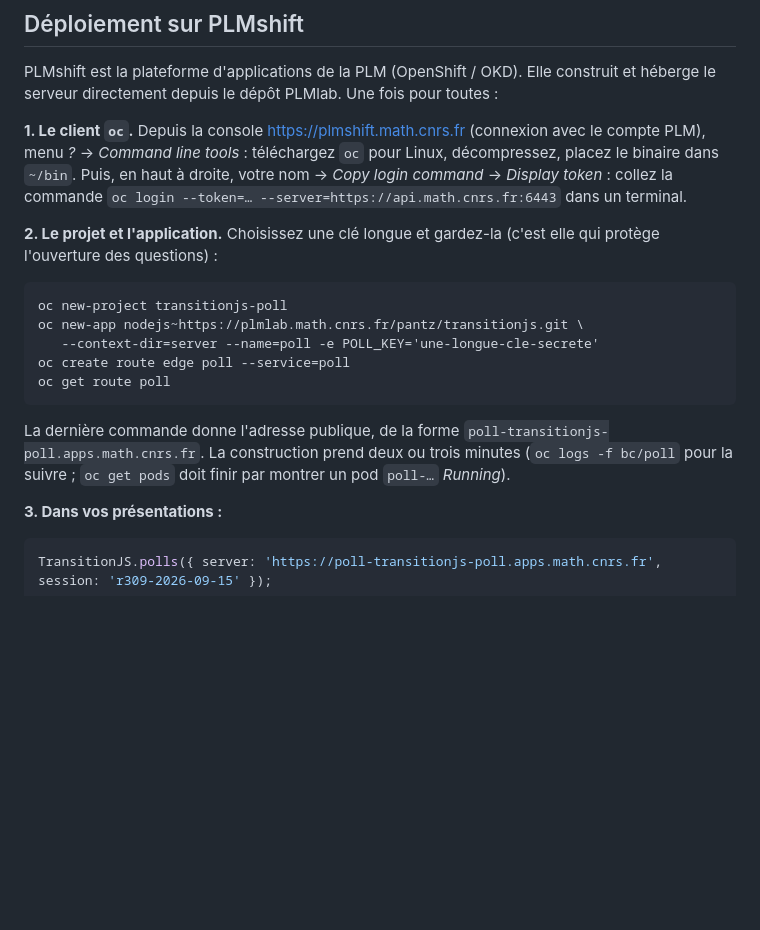
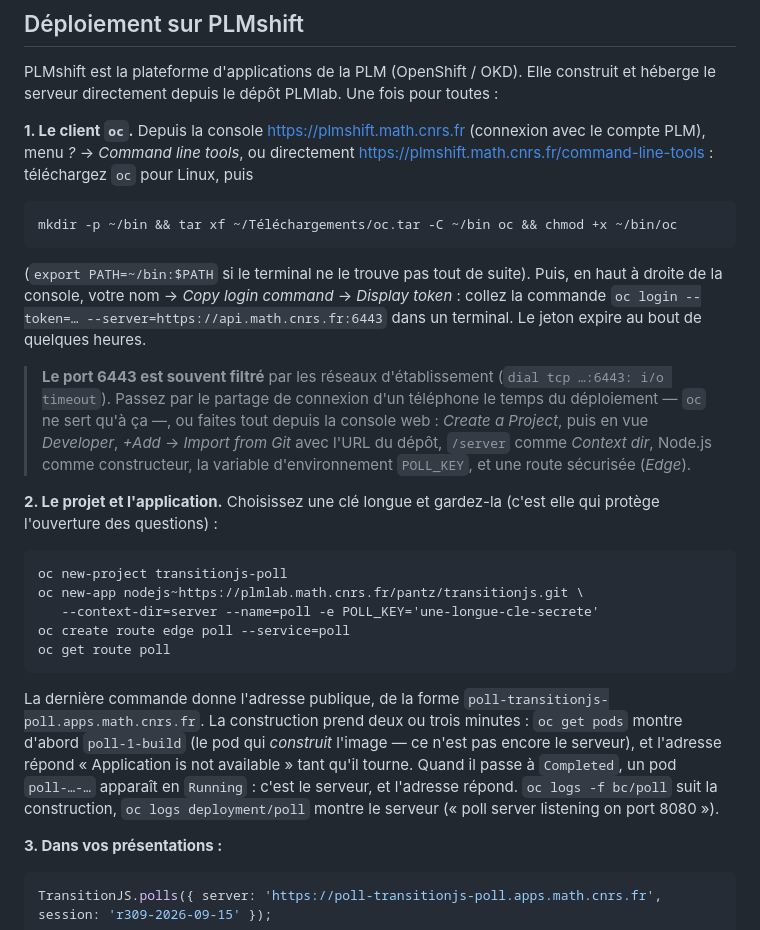
Before and after one commit to pantzO/transitionjs, a Markdown page: server/README.md, the part around the change. GitHub-like rendering; blank space fills up the shorter version.

Commit message:
server/README: what the first deployment on PLMshift taught (port 6443, build pod vs server pod, web console)

````diff
--- a/server/README.md
+++ b/server/README.md
@@ -26,7 +26,15 @@ Ouvrez `examples/poll.html?key=secret` d'un côté, `http://localhost:8080/s/dem
 
 PLMshift est la plateforme d'applications de la PLM (OpenShift / OKD). Elle construit et héberge le serveur directement depuis le dépôt PLMlab. Une fois pour toutes :
 
-**1. Le client `oc`.** Depuis la console https://plmshift.math.cnrs.fr (connexion avec le compte PLM), menu *?* → *Command line tools* : téléchargez `oc` pour Linux, décompressez, placez le binaire dans `~/bin`. Puis, en haut à droite, votre nom → *Copy login command* → *Display token* : collez la commande `oc login --token=… --server=https://api.math.cnrs.fr:6443` dans un terminal.
+**1. Le client `oc`.** Depuis la console https://plmshift.math.cnrs.fr (connexion avec le compte PLM), menu *?* → *Command line tools*, ou directement https://plmshift.math.cnrs.fr/command-line-tools : téléchargez `oc` pour Linux, puis
+
+```
+mkdir -p ~/bin && tar xf ~/Téléchargements/oc.tar -C ~/bin oc && chmod +x ~/bin/oc
+```
+
+(`export PATH=~/bin:$PATH` si le terminal ne le trouve pas tout de suite). Puis, en haut à droite de la console, votre nom → *Copy login command* → *Display token* : collez la commande `oc login --token=… --server=https://api.math.cnrs.fr:6443` dans un terminal. Le jeton expire au bout de quelques heures.
+
+> **Le port 6443 est souvent filtré** par les réseaux d'établissement (`dial tcp …:6443: i/o timeout`). Passez par le partage de connexion d'un téléphone le temps du déploiement — `oc` ne sert qu'à ça —, ou faites tout depuis la console web : *Create a Project*, puis en vue *Developer*, *+Add* → *Import from Git* avec l'URL du dépôt, `/server` comme *Context dir*, Node.js comme constructeur, la variable d'environnement `POLL_KEY`, et une route sécurisée (*Edge*).
 
 **2. Le projet et l'application.** Choisissez une clé longue et gardez-la (c'est elle qui protège l'ouverture des questions) :
 
@@ -38,7 +46,7 @@ oc create route edge poll --service=poll
 oc get route poll
 ```
 
-La dernière commande donne l'adresse publique, de la forme `poll-transitionjs-poll.apps.math.cnrs.fr`. La construction prend deux ou trois minutes (`oc logs -f bc/poll` pour la suivre ; `oc get pods` doit finir par montrer un pod `poll-…` *Running*).
+La dernière commande donne l'adresse publique, de la forme `poll-transitionjs-poll.apps.math.cnrs.fr`. La construction prend deux ou trois minutes : `oc get pods` montre d'abord `poll-1-build` (le pod qui *construit* l'image — ce n'est pas encore le serveur), et l'adresse répond « Application is not available » tant qu'il tourne. Quand il passe à `Completed`, un pod `poll-…-…` apparaît en `Running` : c'est le serveur, et l'adresse répond. `oc logs -f bc/poll` suit la construction, `oc logs deployment/poll` montre le serveur (« poll server listening on port 8080 »).
 
 **3. Dans vos présentations :**
 
````
